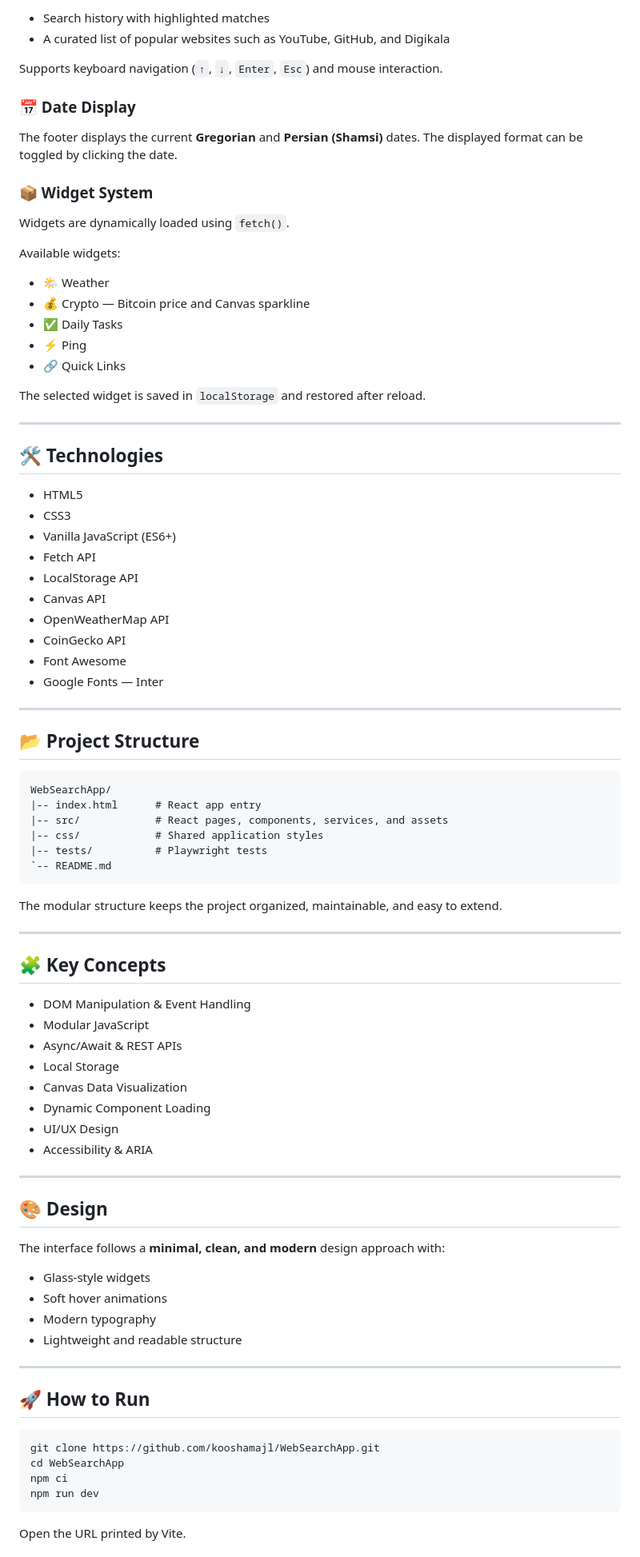
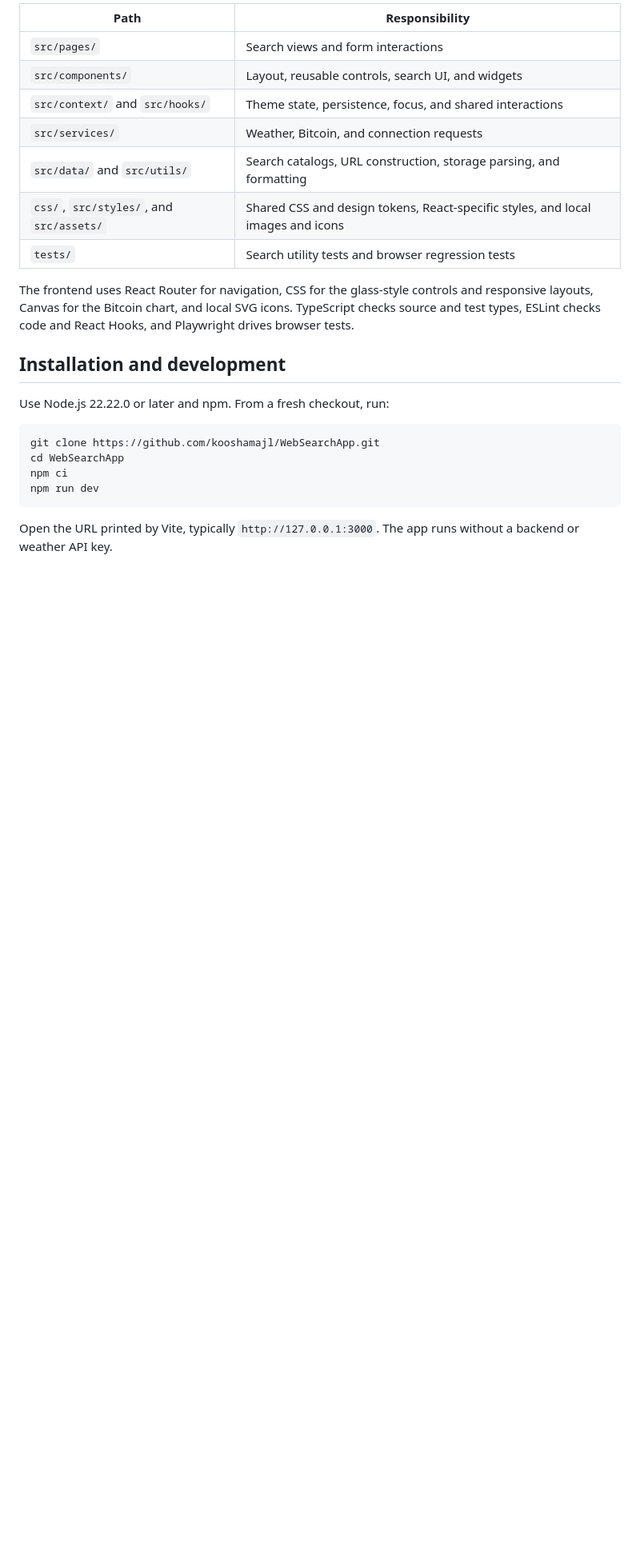
Before and after one commit to kooshamajl/WebSearchApp, a Markdown page: README.md, the part around one of its changes. Shown at 80% size. Drawn GitHub-style; blank space fills up the shorter version.

````diff
--- a/README.md
+++ b/README.md
@@ -54,85 +55,19 @@ Suggestions are generated from:
 
-* Search history with highlighted matches
-* A curated list of popular websites such as YouTube, GitHub, and Digikala
+| Path | Responsibility |
+| --- | --- |
+| `src/pages/` | Search views and form interactions |
+| `src/components/` | Layout, reusable controls, search UI, and widgets |
+| `src/context/` and `src/hooks/` | Theme state, persistence, focus, and shared interactions |
+| `src/services/` | Weather, Bitcoin, and connection requests |
+| `src/data/` and `src/utils/` | Search catalogs, URL construction, storage parsing, and formatting |
+| `css/`, `src/styles/`, and `src/assets/` | Shared CSS and design tokens, React-specific styles, and local images and icons |
+| `tests/` | Search utility tests and browser regression tests |
 
-Supports keyboard navigation (`↑`, `↓`, `Enter`, `Esc`) and mouse interaction.
+The frontend uses React Router for navigation, CSS for the glass-style controls and responsive layouts, Canvas for the Bitcoin chart, and local SVG icons. TypeScript checks source and test types, ESLint checks code and React Hooks, and Playwright drives browser tests.
 
-### 📅 Date Display
+## Installation and development
 
-The footer displays the current **Gregorian** and **Persian (Shamsi)** dates.
-The displayed format can be toggled by clicking the date.
-
-### 📦 Widget System
-
-Widgets are dynamically loaded using `fetch()`.
-
-Available widgets:
-
-* 🌤 Weather
-* 💰 Crypto — Bitcoin price and Canvas sparkline
-* ✅ Daily Tasks
-* ⚡ Ping
-* 🔗 Quick Links
-
-The selected widget is saved in `localStorage` and restored after reload.
-
----
-
-## 🛠 Technologies
-
-* HTML5
-* CSS3
-* Vanilla JavaScript (ES6+)
-* Fetch API
-* LocalStorage API
-* Canvas API
-* OpenWeatherMap API
-* CoinGecko API
-* Font Awesome
-* Google Fonts — Inter
-
----
-
-## 📂 Project Structure
-
-```text
-WebSearchApp/
-|-- index.html      # React app entry
-|-- src/            # React pages, components, services, and assets
-|-- css/            # Shared application styles
-|-- tests/          # Playwright tests
-`-- README.md
-```
-
-The modular structure keeps the project organized, maintainable, and easy to extend.
-
----
-
-## 🧩 Key Concepts
-
-* DOM Manipulation & Event Handling
-* Modular JavaScript
-* Async/Await & REST APIs
-* Local Storage
-* Canvas Data Visualization
-* Dynamic Component Loading
-* UI/UX Design
-* Accessibility & ARIA
-
----
-
-## 🎨 Design
-
-The interface follows a **minimal, clean, and modern** design approach with:
-
-* Glass-style widgets
-* Soft hover animations
-* Modern typography
-* Lightweight and readable structure
-
----
-
-## 🚀 How to Run
+Use Node.js 22.22.0 or later and npm. From a fresh checkout, run:
 
 ```bash
 git clone https://github.com/kooshamajl/WebSearchApp.git
@@ -141,5 +76,5 @@ npm ci
 npm run dev
 ```
 
-Open the URL printed by Vite.
+Open the URL printed by Vite, typically `http://127.0.0.1:3000`. The app runs without a backend or weather API key.
 
````
Also changed, not shown: other parts of README.md (+53 -59 lines), docs/screenshots/advanced-search-dark.jpg (added), docs/screenshots/image-search-mobile.jpg (added), docs/screenshots/web-search-light.jpg (added).
